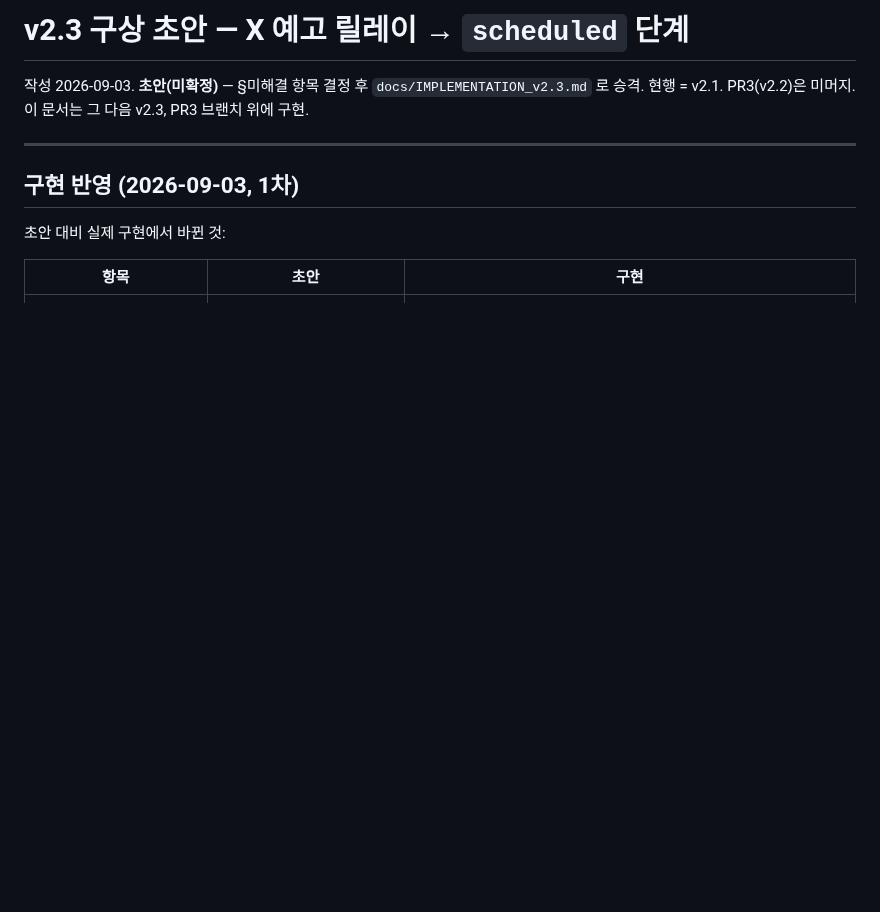
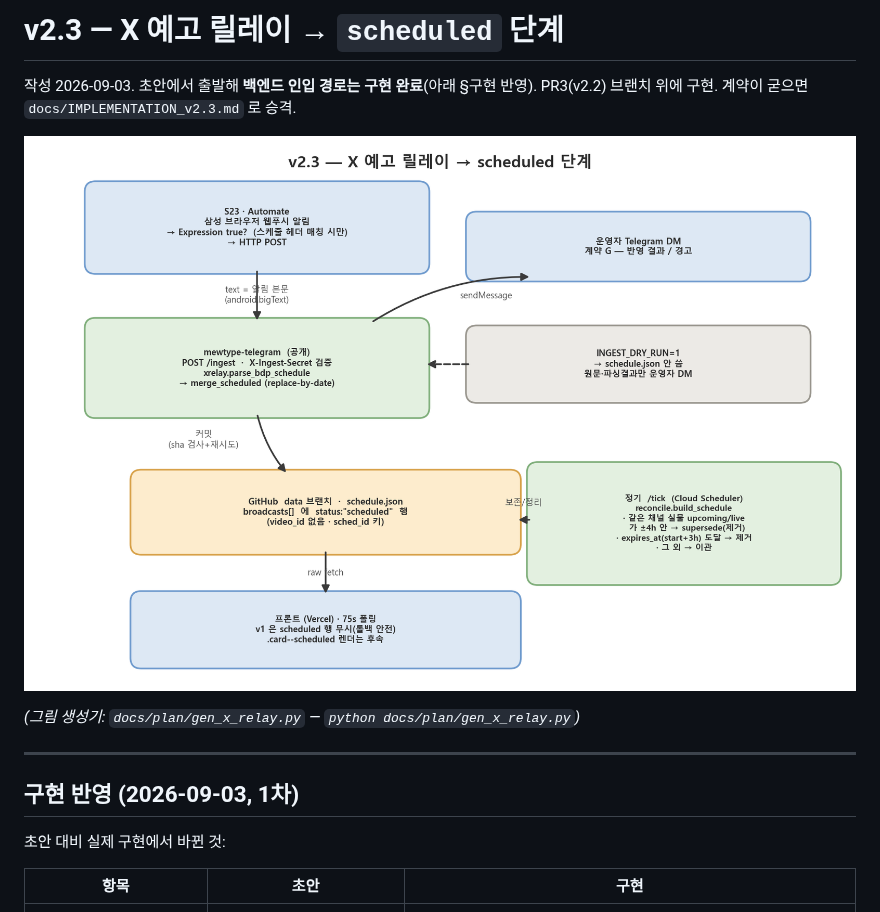
Before and after one commit to sbb2002/mewtype-scheduler, a Markdown page: docs/plan/v2_3_x_relay.md, the part around one of its changes. GitHub-like rendering; pictures changed too: docs/plan/v2_3_x_relay.png (added); blank space fills up the shorter version.

```diff
--- a/docs/plan/v2_3_x_relay.md
+++ b/docs/plan/v2_3_x_relay.md
@@ -1,7 +1,11 @@
-# v2.3 구상 초안 — X 예고 릴레이 → `scheduled` 단계
+# v2.3 — X 예고 릴레이 → `scheduled` 단계
 
-작성 2026-09-03. **초안(미확정)** — §미해결 항목 결정 후 `docs/IMPLEMENTATION_v2.3.md` 로 승격.
-현행 = v2.1. PR3(v2.2)은 미머지. 이 문서는 그 다음 v2.3, PR3 브랜치 위에 구현.
+작성 2026-09-03. 초안에서 출발해 **백엔드 인입 경로는 구현 완료**(아래 §구현 반영).
+PR3(v2.2) 브랜치 위에 구현. 계약이 굳으면 `docs/IMPLEMENTATION_v2.3.md` 로 승격.
+
+![v2.3 X 릴레이](v2_3_x_relay.png)
+
+*(그림 생성기: `docs/plan/gen_x_relay.py` — `python docs/plan/gen_x_relay.py`)*
 
 ---
 
```
Also changed, not shown: other parts of docs/plan/v2_3_x_relay.md (+34 -0 lines), CLAUDE.md (+7 -0 lines), 2 other files.
